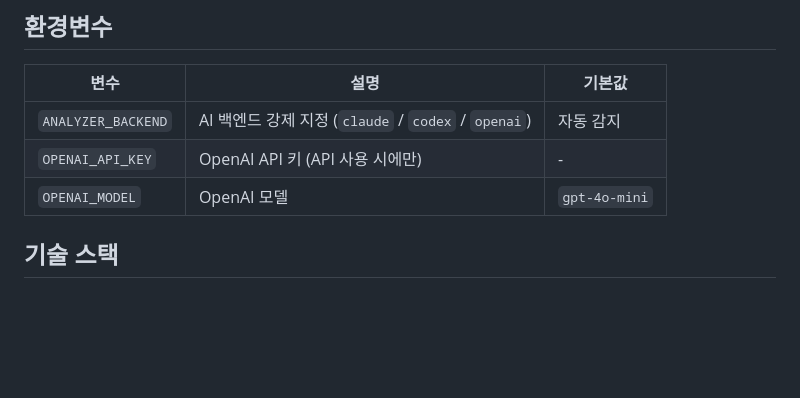
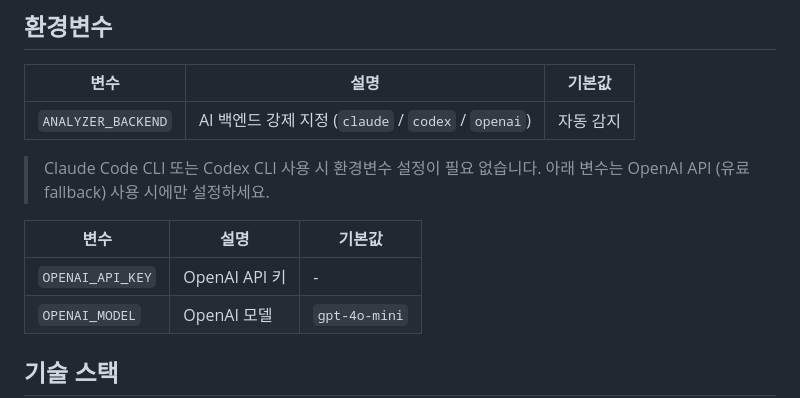
Before and after one commit to slimex200-wq/katalk-link-analyzer, a Markdown page: README.md, the part around the change. Drawn GitHub-style; blank space fills up the shorter version.

Commit message:
docs: 환경변수 테이블 CLI 무료 사용 강조

```diff
--- a/README.md
+++ b/README.md
@@ -98,7 +98,13 @@ python main.py list --search AI
 | 변수 | 설명 | 기본값 |
 |------|------|--------|
 | `ANALYZER_BACKEND` | AI 백엔드 강제 지정 (`claude` / `codex` / `openai`) | 자동 감지 |
-| `OPENAI_API_KEY` | OpenAI API 키 (API 사용 시에만) | - |
+
+> Claude Code CLI 또는 Codex CLI 사용 시 환경변수 설정이 필요 없습니다.
+> 아래 변수는 OpenAI API (유료 fallback) 사용 시에만 설정하세요.
+
+| 변수 | 설명 | 기본값 |
+|------|------|--------|
+| `OPENAI_API_KEY` | OpenAI API 키 | - |
 | `OPENAI_MODEL` | OpenAI 모델 | `gpt-4o-mini` |
 
 ## 기술 스택
```
